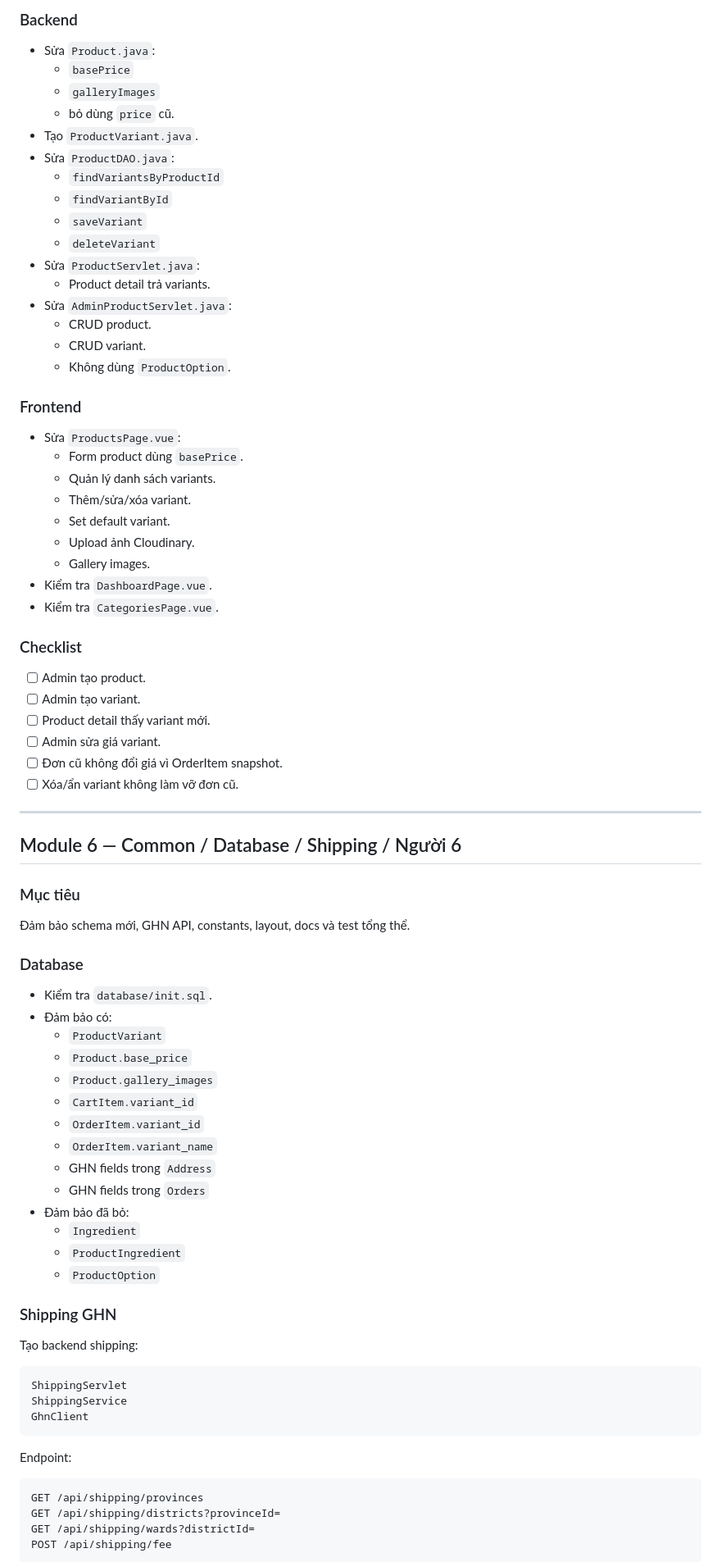
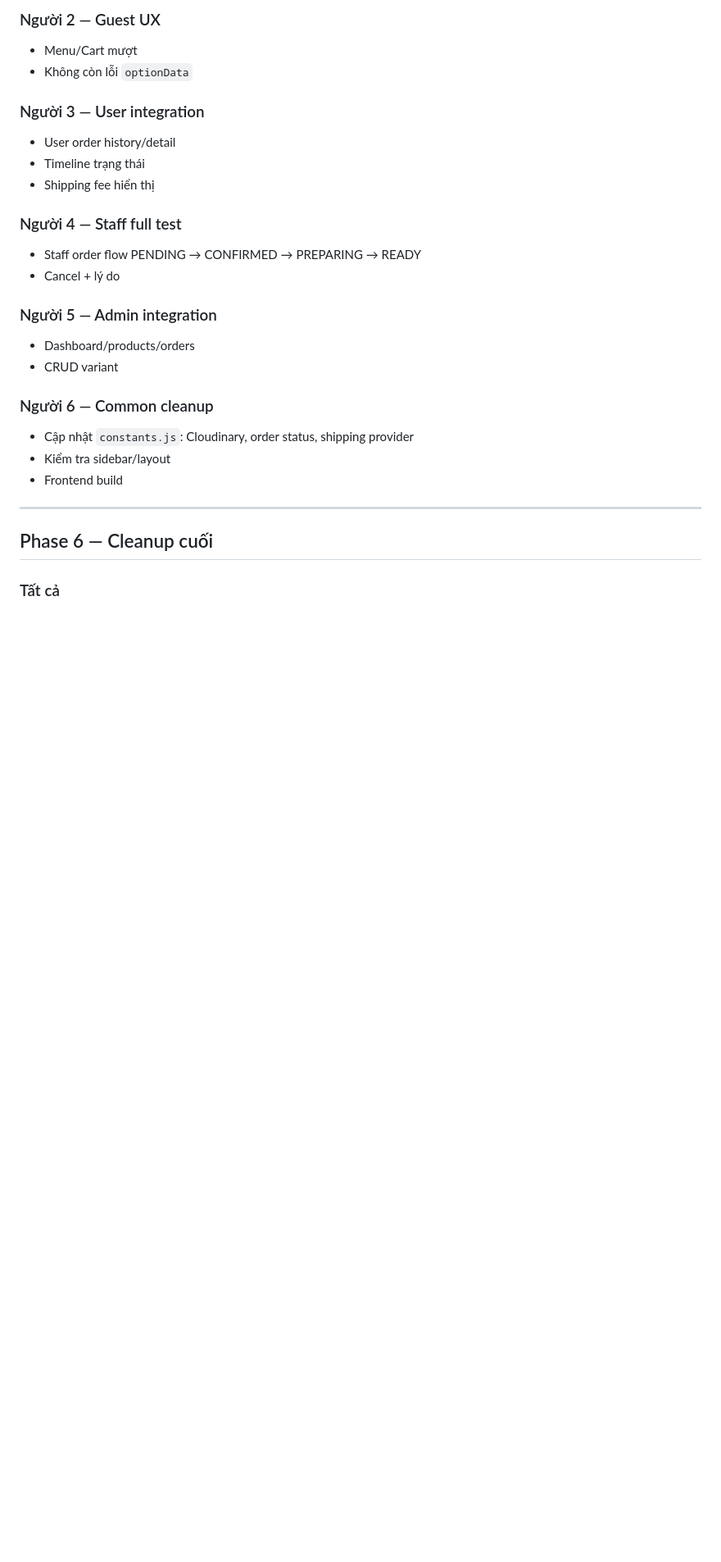
Before and after one commit to Phongnnts/DATN_FastGuy_PRO2114, a Markdown page: document/WORK_PLAN.md, the part around one of its changes. Shown at 82% size. Rendered like a GitHub page; blank space fills up the shorter version.

Commit message:
c?p nh?t work plan hoàn ch?nh

````diff
--- a/document/WORK_PLAN.md
+++ b/document/WORK_PLAN.md
@@ -251,85 +270,34 @@ Admin quản lý product và variant theo schema mới, upload ảnh Cloudinary
 
-### Backend
+### Người 2 — Guest UX
 
-- Sửa `Product.java`:
-  - `basePrice`
-  - `galleryImages`
-  - bỏ dùng `price` cũ.
-- Tạo `ProductVariant.java`.
-- Sửa `ProductDAO.java`:
-  - `findVariantsByProductId`
-  - `findVariantById`
-  - `saveVariant`
-  - `deleteVariant`
-- Sửa `ProductServlet.java`:
-  - Product detail trả variants.
-- Sửa `AdminProductServlet.java`:
-  - CRUD product.
-  - CRUD variant.
-  - Không dùng `ProductOption`.
+- Menu/Cart mượt
+- Không còn lỗi `optionData`
 
-### Frontend
+### Người 3 — User integration
 
-- Sửa `ProductsPage.vue`:
-  - Form product dùng `basePrice`.
-  - Quản lý danh sách variants.
-  - Thêm/sửa/xóa variant.
-  - Set default variant.
-  - Upload ảnh Cloudinary.
-  - Gallery images.
-- Kiểm tra `DashboardPage.vue`.
-- Kiểm tra `CategoriesPage.vue`.
+- User order history/detail
+- Timeline trạng thái
+- Shipping fee hiển thị
 
-### Checklist
+### Người 4 — Staff full test
 
-- [ ] Admin tạo product.
-- [ ] Admin tạo variant.
-- [ ] Product detail thấy variant mới.
-- [ ] Admin sửa giá variant.
-- [ ] Đơn cũ không đổi giá vì OrderItem snapshot.
-- [ ] Xóa/ẩn variant không làm vỡ đơn cũ.
+- Staff order flow PENDING → CONFIRMED → PREPARING → READY
+- Cancel + lý do
+
+### Người 5 — Admin integration
+
+- Dashboard/products/orders
+- CRUD variant
+
+### Người 6 — Common cleanup
+
+- Cập nhật `constants.js`: Cloudinary, order status, shipping provider
+- Kiểm tra sidebar/layout
+- Frontend build
 
 ---
 
-## Module 6 — Common / Database / Shipping / Người 6
+## Phase 6 — Cleanup cuối
 
-### Mục tiêu
+### Tất cả
 
-Đảm bảo schema mới, GHN API, constants, layout, docs và test tổng thể.
-
-### Database
-
-- Kiểm tra `database/init.sql`.
-- Đảm bảo có:
-  - `ProductVariant`
-  - `Product.base_price`
-  - `Product.gallery_images`
-  - `CartItem.variant_id`
-  - `OrderItem.variant_id`
-  - `OrderItem.variant_name`
-  - GHN fields trong `Address`
-  - GHN fields trong `Orders`
-- Đảm bảo đã bỏ:
-  - `Ingredient`
-  - `ProductIngredient`
-  - `ProductOption`
-
-### Shipping GHN
-
-Tạo backend shipping:
-
-```text
-ShippingServlet
-ShippingService
-GhnClient
-```
-
-Endpoint:
-
-```http
-GET /api/shipping/provinces
-GET /api/shipping/districts?provinceId=
-GET /api/shipping/wards?districtId=
-POST /api/shipping/fee
-```
-
````
Also changed, not shown: other parts of document/WORK_PLAN.md (+216 -289 lines).
